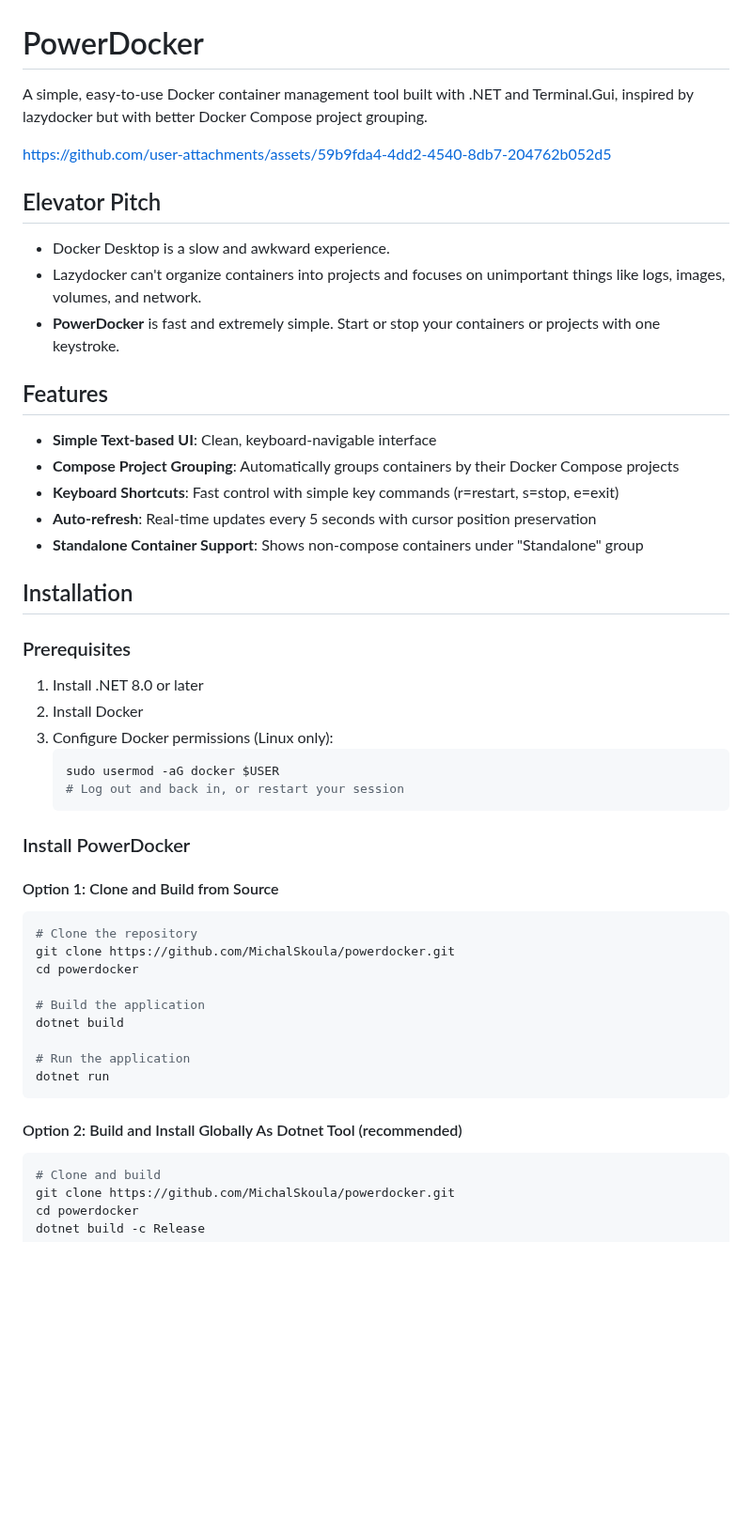
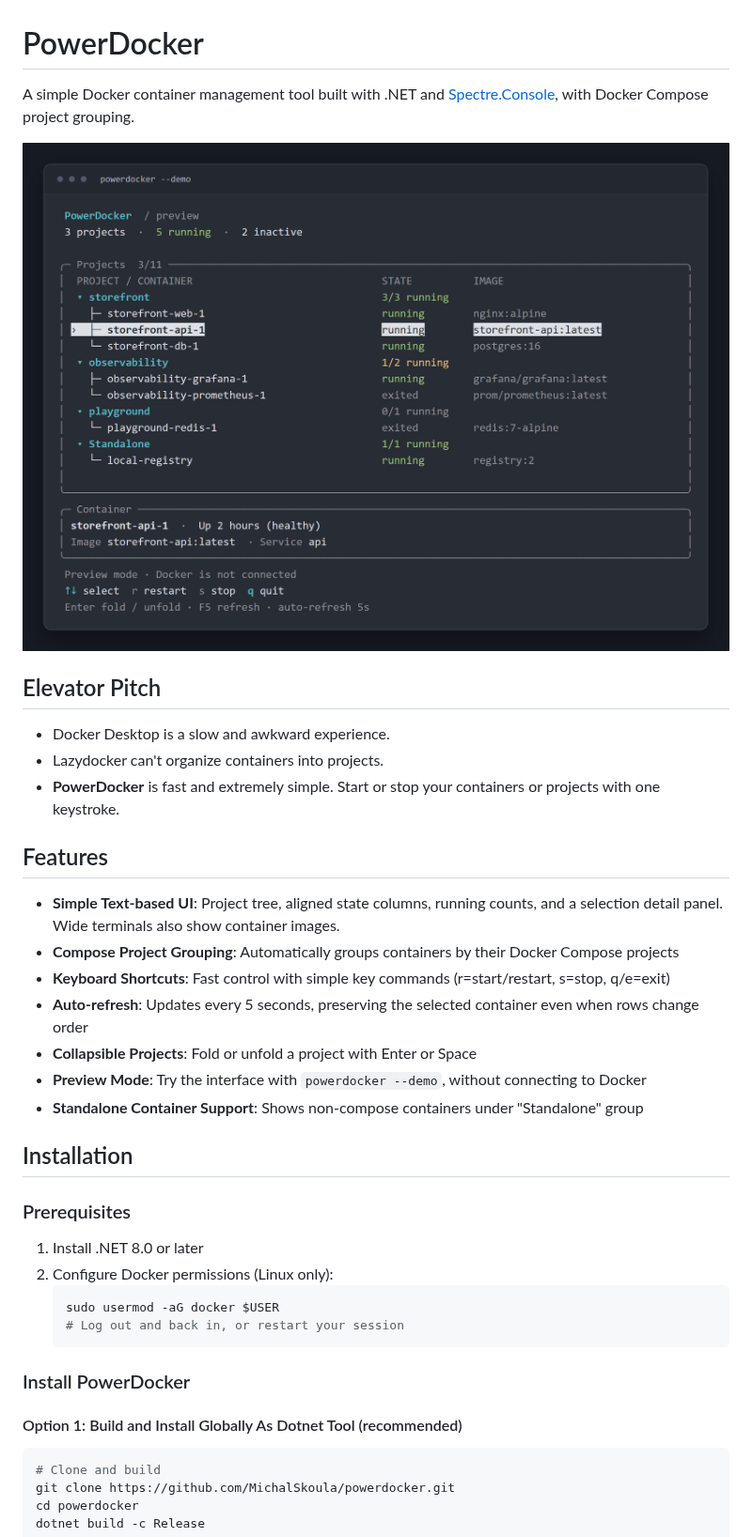
Before and after one commit to MichalSkoula/powerdocker, a Markdown page: README.md, the part around one of its changes. Shown at 94% size. Drawn GitHub-style; pictures changed too: docs/images/powerdocker-demo.png (added); blank space fills up the shorter version.

Commit message:
Terminal.Gui => Spectre.Console

````diff
--- a/README.md
+++ b/README.md
@@ -1,21 +1,23 @@
 # PowerDocker
 
-A simple, easy-to-use Docker container management tool built with .NET and Terminal.Gui, inspired by lazydocker but with better Docker Compose project grouping.
+A simple Docker container management tool built with .NET and [Spectre.Console](https://spectreconsole.net), with Docker Compose project grouping.
 
-https://github.com/user-attachments/assets/59b9fda4-4dd2-4540-8db7-204762b052d5
+![PowerDocker demo showing grouped projects, container states, and the selected container's details](docs/images/powerdocker-demo.png)
 
 ## Elevator Pitch
 
 * Docker Desktop is a slow and awkward experience.
-* Lazydocker can't organize containers into projects and focuses on unimportant things like logs, images, volumes, and network.
+* Lazydocker can't organize containers into projects.
 * **PowerDocker** is fast and extremely simple. Start or stop your containers or projects with one keystroke.
 
 ## Features
 
-- **Simple Text-based UI**: Clean, keyboard-navigable interface
+- **Simple Text-based UI**: Project tree, aligned state columns, running counts, and a selection detail panel. Wide terminals also show container images.
 - **Compose Project Grouping**: Automatically groups containers by their Docker Compose projects
-- **Keyboard Shortcuts**: Fast control with simple key commands (r=restart, s=stop, e=exit)
-- **Auto-refresh**: Real-time updates every 5 seconds with cursor position preservation
+- **Keyboard Shortcuts**: Fast control with simple key commands (r=start/restart, s=stop, q/e=exit)
+- **Auto-refresh**: Updates every 5 seconds, preserving the selected container even when rows change order
+- **Collapsible Projects**: Fold or unfold a project with Enter or Space
+- **Preview Mode**: Try the interface with `powerdocker --demo`, without connecting to Docker
 - **Standalone Container Support**: Shows non-compose containers under "Standalone" group
 
 ## Installation
@@ -23,8 +25,7 @@ https://github.com/user-attachments/assets/59b9fda4-4dd2-4540-8db7-204762b052d5
 ### Prerequisites
 
 1. Install .NET 8.0 or later
-2. Install Docker
-3. Configure Docker permissions (Linux only):
+2. Configure Docker permissions (Linux only):
    ```bash
    sudo usermod -aG docker $USER
    # Log out and back in, or restart your session
@@ -32,21 +33,7 @@ https://github.com/user-attachments/assets/59b9fda4-4dd2-4540-8db7-204762b052d5
 
 ### Install PowerDocker
 
-#### Option 1: Clone and Build from Source
-
-```bash
-# Clone the repository
-git clone https://github.com/MichalSkoula/powerdocker.git
-cd powerdocker
-
-# Build the application
-dotnet build
-
-# Run the application
-dotnet run
-```
-
-#### Option 2: Build and Install Globally As Dotnet Tool (recommended)
+#### Option 1: Build and Install Globally As Dotnet Tool (recommended)
 
 ```bash
 # Clone and build
````
Also changed, not shown: other parts of README.md (+42 -0 lines), 11 other files.
